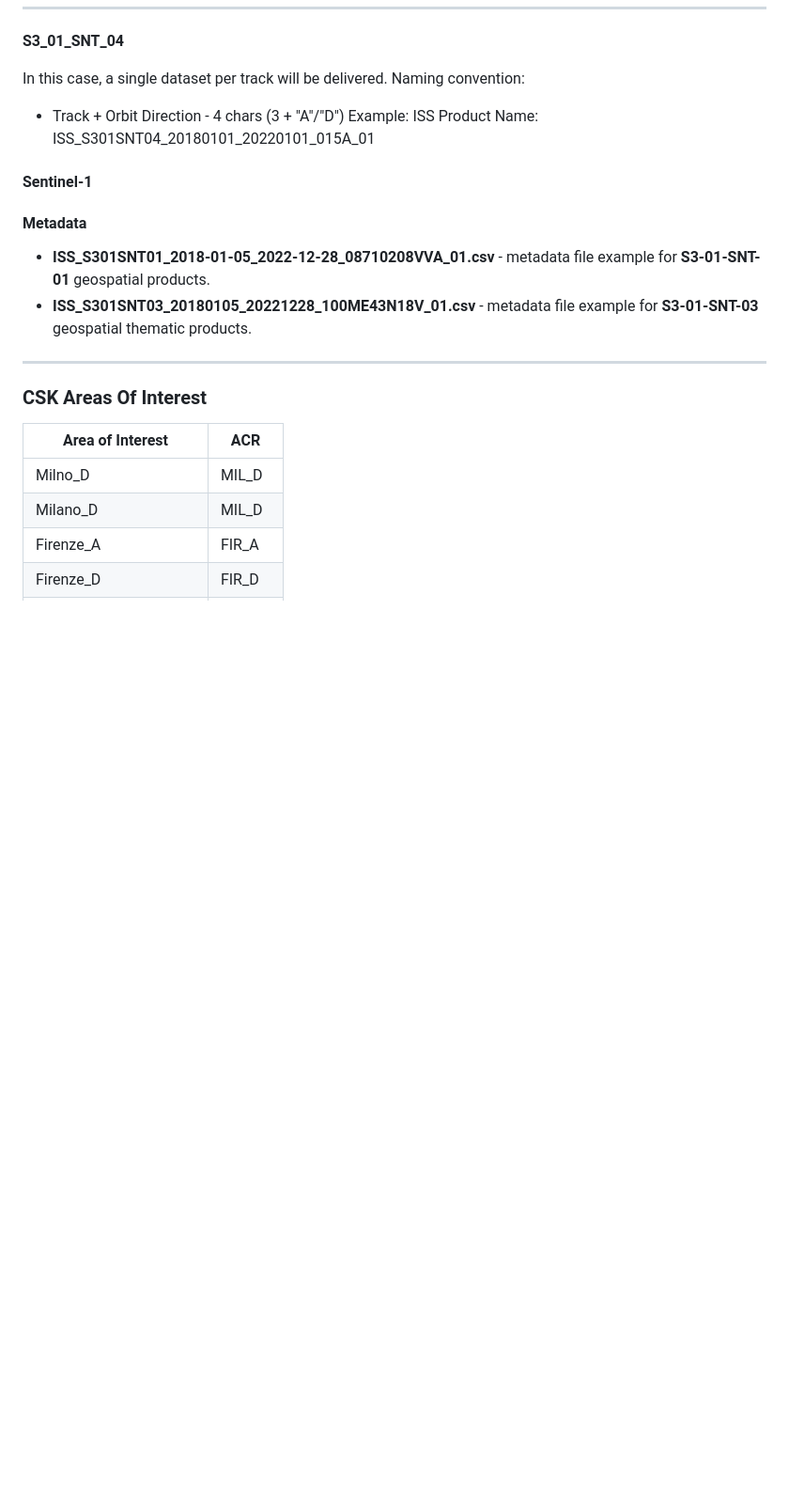
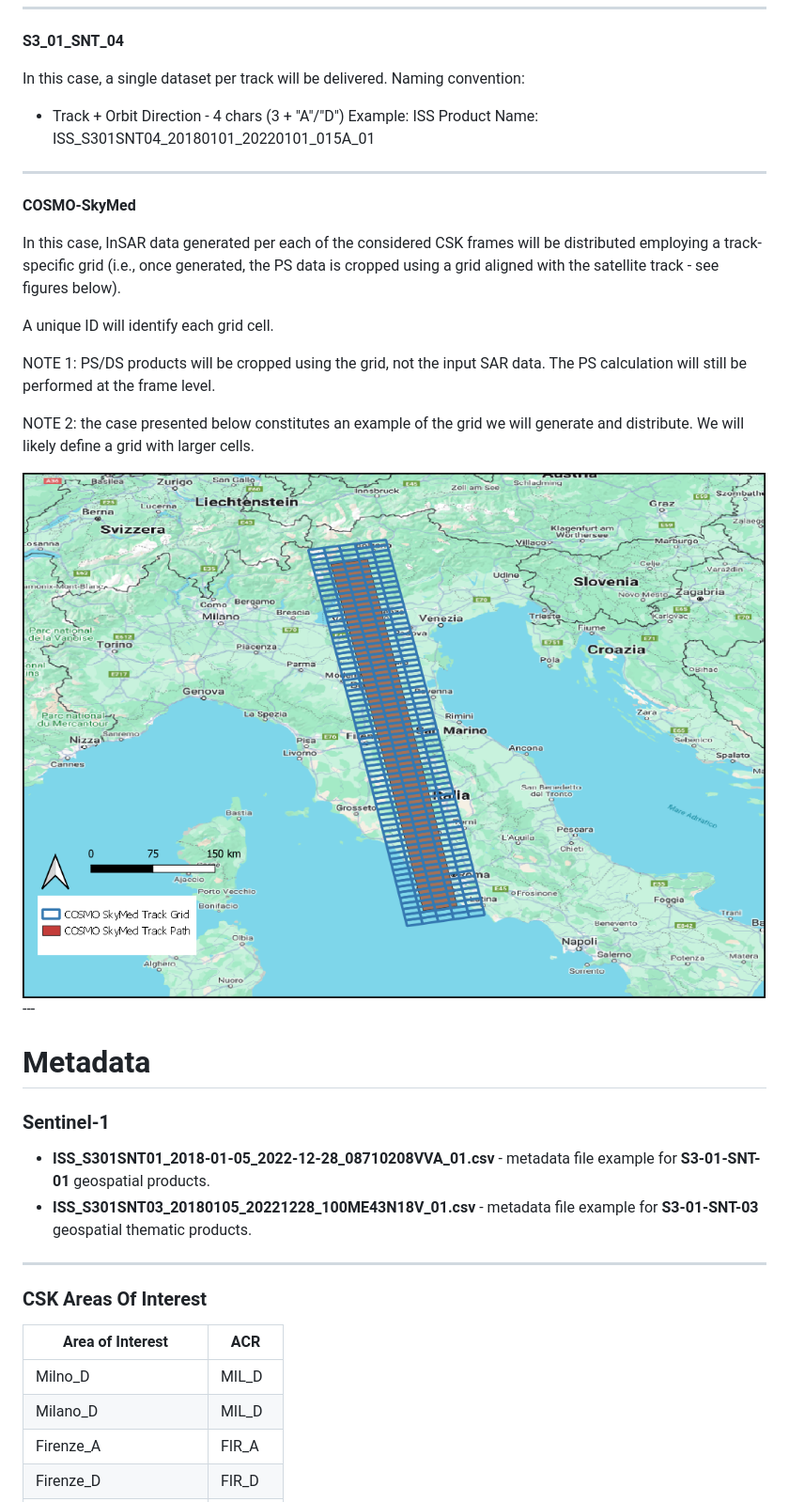
Before and after one commit to JonasCinquini/IRIDE_template, a Markdown page: README.md, the part around the change printed below. Shown: that part at 94% size. GitHub-like rendering; blank space fills up the shorter version.

```diff
--- a/README.md
+++ b/README.md
@@ -44,10 +50,23 @@ Naming convention:
 Example:
 ISS Product Name: ISS_S301SNT04_20180101_20220101_015A_01
 
+---
+**COSMO-SkyMed**
 
-#### Sentinel-1
+In this case, InSAR data generated per each of the considered CSK frames will be distributed employing a track-specific grid (i.e., once generated, the PS data is cropped using a grid aligned with the satellite track - see figures below).
 
-#### Metadata
+A unique ID will identify each grid cell.
+
+NOTE 1: PS/DS products will be cropped using the grid, not the input SAR data. The PS calculation will still be performed at the frame level.
+
+NOTE 2: the case presented below constitutes an example of the grid we will generate and distribute. We will likely define a grid with larger cells.
+
+<img src="images/csk_frame_grid.png" class="align-center" style="width:50.0%" alt="image" />
+---
+
+# Metadata
+### Sentinel-1
+
 - **ISS_S301SNT01_2018-01-05_2022-12-28_08710208VVA_01.csv** - metadata file example for **S3-01-SNT-01** geospatial products.
 - **ISS_S301SNT03_20180105_20221228_100ME43N18V_01.csv** - metadata file example for **S3-01-SNT-03** geospatial thematic products.
 
```
Also changed, not shown: other parts of README.md (+42 -0 lines).
